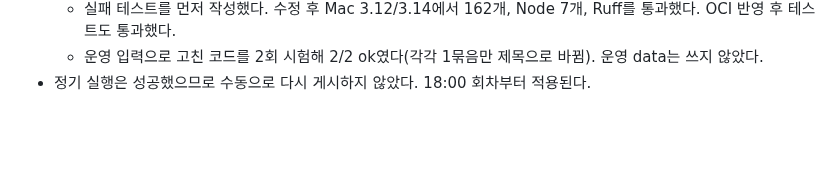
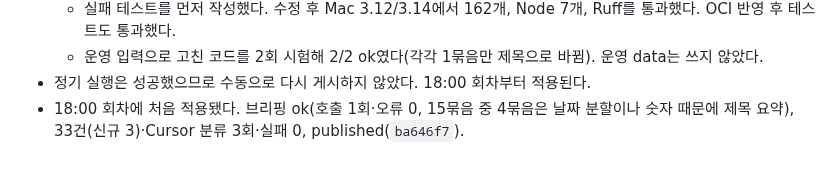
Before and after one commit to min5859/news-monitor, a Markdown page: docs/CURSOR-ANALYSIS.md, the part around the change. Drawn GitHub-style; blank space fills up the shorter version.

```diff
--- a/docs/CURSOR-ANALYSIS.md
+++ b/docs/CURSOR-ANALYSIS.md
@@ -107,3 +107,4 @@
   - 실패 테스트를 먼저 작성했다. 수정 후 Mac 3.12/3.14에서 162개, Node 7개, Ruff를 통과했다. OCI 반영 후 테스트도 통과했다.
   - 운영 입력으로 고친 코드를 2회 시험해 2/2 ok였다(각각 1묶음만 제목으로 바뀜). 운영 data는 쓰지 않았다.
 - 정기 실행은 성공했으므로 수동으로 다시 게시하지 않았다. 18:00 회차부터 적용된다.
+- 18:00 회차에 처음 적용됐다. 브리핑 ok(호출 1회·오류 0, 15묶음 중 4묶음은 날짜 분할이나 숫자 때문에 제목 요약), 33건(신규 3)·Cursor 분류 3회·실패 0, published(`ba646f7`).
```
Also changed, not shown: tasks/todo.md (+1 -1 lines).
